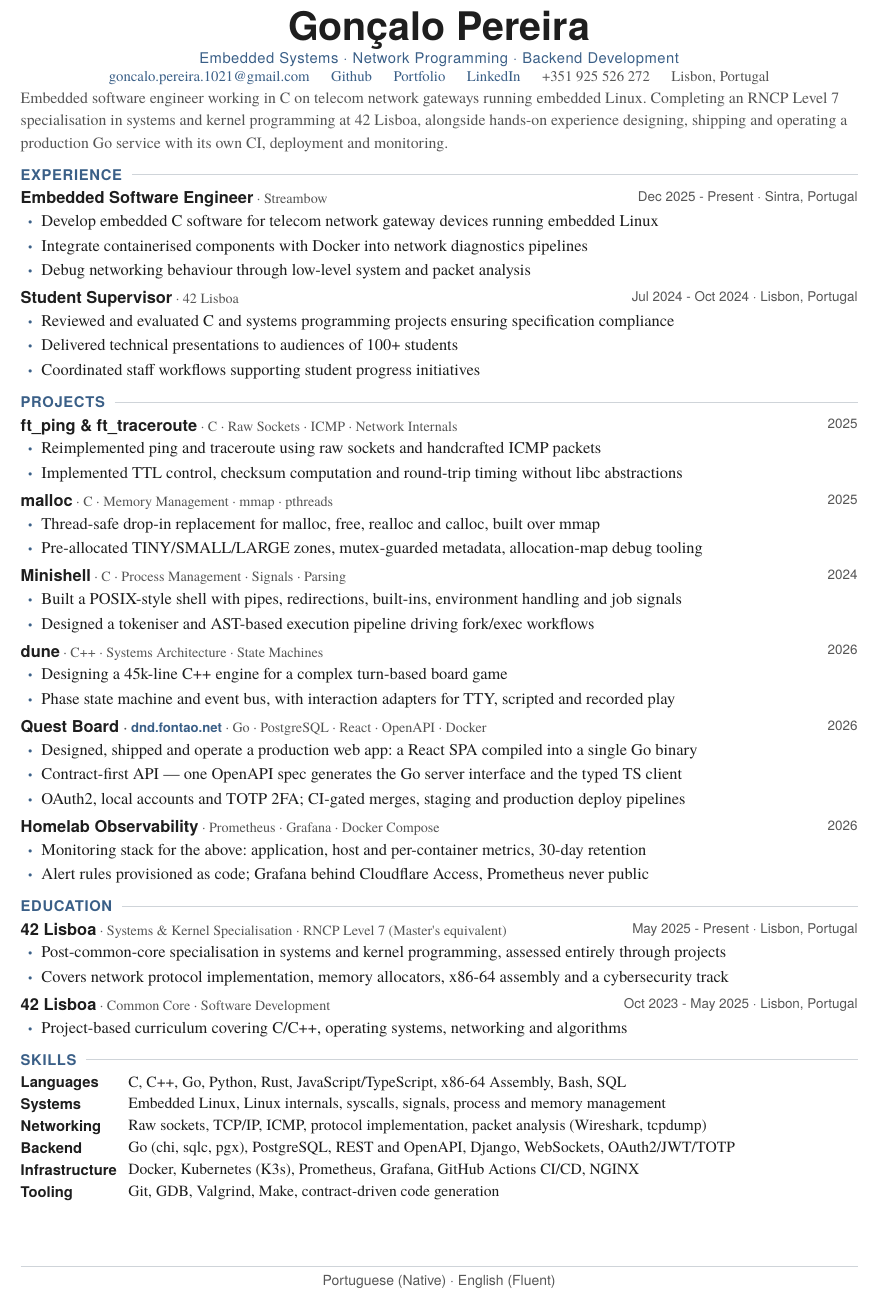
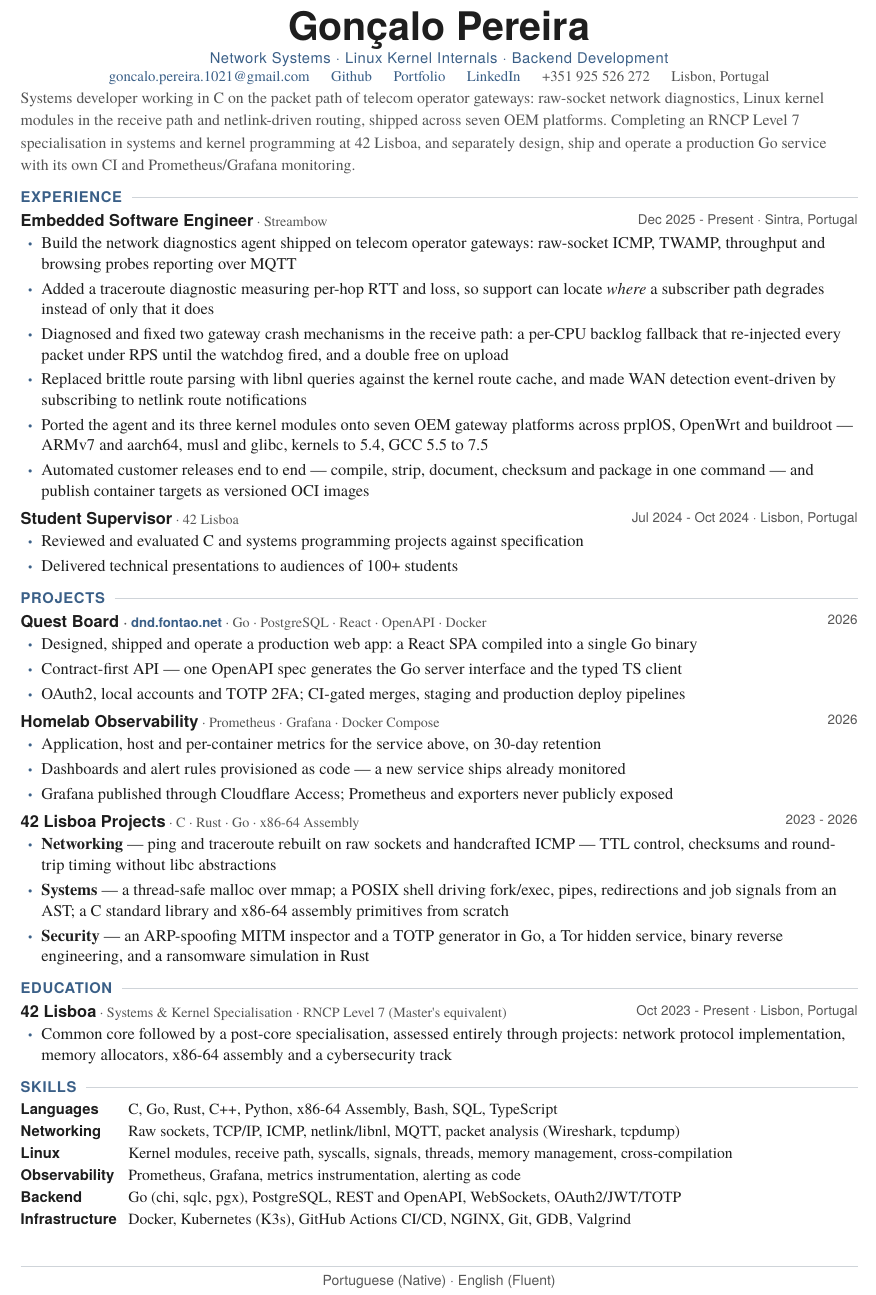
Before and after one commit to goncalo1021pt/CV, a Typst document (main.typ, which reads sections/education.typ, sections/jobs.typ, sections/projects.typ): part of the page, cut so that both start at the same text. Compiled offline with Typst 0.15; a missing font is replaced by an installed copy or a similar font.

Commit message:
Reframe for network roles and let the Streambow work carry its weight
Two reviews said the same thing: too little of the current job, too many
projects, and the projects too weighted toward coursework. The job was
three generic bullets — "develop embedded C software", "integrate
containerised components" — while nine months of merged pull requests and
tickets described something much more specific.

Experience now says what the work actually is, drawn from 41 merged PRs
between January and September: the diagnostics agent and its raw-socket
ICMP, TWAMP, throughput and browsing probes; the traceroute diagnostic
added to locate where a subscriber path degrades; two gateway crash
mechanisms traced to the kernel receive path (a per-CPU backlog fallback
re-injecting packets under RPS until the watchdog fired, and a double
free on upload); libnl replacing brittle route parsing, with WAN
detection driven by netlink notifications; seven OEM platforms across
prplOS, OpenWrt and buildroot; and the release automation.

Projects drop from six entries to three. The four 42 entries collapse
into one grouped entry covering the same ground plus the cybersecurity
track and libasm, split into networking, systems and security rather
than one entry per project — the coursework still evidences the skills
without occupying half the page. dune is cut; it stays on the website,
which has no space constraint.

Positioning follows the same logic. The tagline leads with network
systems and kernel internals rather than embedded, and the summary leads
with the packet path. Observability gets its own skills row and keeps
its project entry, which is the honest place for it: the Prometheus and
Grafana work is the homelab, while the network observability is the day
job.

Education merges into a single 42 Lisboa entry. One school spending two
entries was expensive at this length, and a single Oct 2023 - Present
range keeps the timeline continuous into Streambow anyway.

Still one page, now verified by CI rather than by eye.

Co-Authored-By: Claude Opus 5 (1M context) <noreply@anthropic.com>

```diff
--- a/main.typ
+++ b/main.typ
@@ -23,7 +23,7 @@
     size: 9pt,
     fill: accent,
     tracking: 0.3pt,
-  )[Embedded Systems · Network Programming · Backend Development]
+  )[Network Systems · Linux Kernel Internals · Backend Development]
 
   #v(0.5em)
 
@@ -48,10 +48,11 @@
 // tighter `sp.line` is there to distinguish a wrapped line from a new item.
 #par(leading: 0.74em)[
   #text(size: 9.6pt, fill: dim)[
-    Embedded software engineer working in C on telecom network gateways running embedded Linux.
-    Completing an RNCP Level 7 specialisation in systems and kernel programming at 42 Lisboa, alongside
-    hands-on experience designing, shipping and operating a production Go service with its own CI,
-    deployment and monitoring.
+    Systems developer working in C on the packet path of telecom operator gateways: raw-socket network
+    diagnostics, Linux kernel modules in the receive path and netlink-driven routing, shipped across seven
+    OEM platforms. Completing an RNCP Level 7 specialisation in systems and kernel programming at 42 Lisboa,
+    and separately design, ship and operate a production Go service with its own CI and Prometheus/Grafana
+    monitoring.
   ]
 ]
 
--- a/sections/education.typ
+++ b/sections/education.typ
@@ -2,21 +2,14 @@
 
 #section("EDUCATION")
 
+// One school, one entry. The single Oct 2023 - Present range covers the
+// common core and the specialisation that follows it, which keeps the
+// timeline continuous into Streambow without spending a second entry on it.
 #entry(
   "42 Lisboa",
   "Systems & Kernel Specialisation · RNCP Level 7 (Master's equivalent)",
-  "May 2025 - Present · Lisbon, Portugal",
+  "Oct 2023 - Present · Lisbon, Portugal",
   [
-    - Post-common-core specialisation in systems and kernel programming, assessed entirely through projects
-    - Covers network protocol implementation, memory allocators, x86-64 assembly and a cybersecurity track
+    - Common core followed by a post-core specialisation, assessed entirely through projects: network protocol implementation, memory allocators, x86-64 assembly and a cybersecurity track
   ]
 )
-
-#entry(
-  "42 Lisboa",
-  "Common Core · Software Development",
-  "Oct 2023 - May 2025 · Lisbon, Portugal",
-  [
-    - Project-based curriculum covering C/C++, operating systems, networking and algorithms
-  ]
-)
--- a/sections/jobs.typ
+++ b/sections/jobs.typ
@@ -7,9 +7,12 @@
   "Streambow",
   "Dec 2025 - Present · Sintra, Portugal",
   [
-    - Develop embedded C software for telecom network gateway devices running embedded Linux
-    - Integrate containerised components with Docker into network diagnostics pipelines
-    - Debug networking behaviour through low-level system and packet analysis
+    - Build the network diagnostics agent shipped on telecom operator gateways: raw-socket ICMP, TWAMP, throughput and browsing probes reporting over MQTT
+    - Added a traceroute diagnostic measuring per-hop RTT and loss, so support can locate #emph[where] a subscriber path degrades instead of only that it does
+    - Diagnosed and fixed two gateway crash mechanisms in the receive path: a per-CPU backlog fallback that re-injected every packet under RPS until the watchdog fired, and a double free on upload
+    - Replaced brittle route parsing with libnl queries against the kernel route cache, and made WAN detection event-driven by subscribing to netlink route notifications
+    - Ported the agent and its three kernel modules onto seven OEM gateway platforms across prplOS, OpenWrt and buildroot — ARMv7 and aarch64, musl and glibc, kernels to 5.4, GCC 5.5 to 7.5
+    - Automated customer releases end to end — compile, strip, document, checksum and package in one command — and publish container targets as versioned OCI images
   ]
 )
 
@@ -18,8 +21,7 @@
   "42 Lisboa",
   "Jul 2024 - Oct 2024 · Lisbon, Portugal",
   [
-    - Reviewed and evaluated C and systems programming projects ensuring specification compliance
+    - Reviewed and evaluated C and systems programming projects against specification
     - Delivered technical presentations to audiences of 100+ students
-    - Coordinated staff workflows supporting student progress initiatives
   ]
 )
--- a/sections/projects.typ
+++ b/sections/projects.typ
@@ -1,46 +1,6 @@
 #import "../template/theme.typ": *
 
 #section("PROJECTS")
-
-#entry(
-  "ft_ping & ft_traceroute",
-  "C · Raw Sockets · ICMP · Network Internals",
-  "2025",
-  [
-    - Reimplemented ping and traceroute using raw sockets and handcrafted ICMP packets
-    - Implemented TTL control, checksum computation and round-trip timing without libc abstractions
-  ]
-)
-
-#entry(
-  "malloc",
-  "C · Memory Management · mmap · pthreads",
-  "2025",
-  [
-    - Thread-safe drop-in replacement for malloc, free, realloc and calloc, built over mmap
-    - Pre-allocated TINY/SMALL/LARGE zones, mutex-guarded metadata, allocation-map debug tooling
-  ]
-)
-
-#entry(
-  "Minishell",
-  "C · Process Management · Signals · Parsing",
-  "2024",
-  [
-    - Built a POSIX-style shell with pipes, redirections, built-ins, environment handling and job signals
-    - Designed a tokeniser and AST-based execution pipeline driving fork/exec workflows
-  ]
-)
-
-#entry(
-  "dune",
-  "C++ · Systems Architecture · State Machines",
-  "2026",
-  [
-    - Designing a 45k-line C++ engine for a complex turn-based board game
-    - Phase state machine and event bus, with interaction adapters for TTY, scripted and recorded play
-  ]
-)
 
 #entry(
   [Quest Board #text(size: 8pt, fill: dim)[· #link("https://dnd.fontao.net")[dnd.fontao.net]]],
@@ -58,7 +18,19 @@
   "Prometheus · Grafana · Docker Compose",
   "2026",
   [
-    - Monitoring stack for the above: application, host and per-container metrics, 30-day retention
-    - Alert rules provisioned as code; Grafana behind Cloudflare Access, Prometheus never public
+    - Application, host and per-container metrics for the service above, on 30-day retention
+    - Dashboards and alert rules provisioned as code — a new service ships already monitored
+    - Grafana published through Cloudflare Access; Prometheus and exporters never publicly exposed
   ]
 )
+
+#entry(
+  "42 Lisboa Projects",
+  "C · Rust · Go · x86-64 Assembly",
+  "2023 - 2026",
+  [
+    - #text(weight: "semibold")[Networking] — ping and traceroute rebuilt on raw sockets and handcrafted ICMP — TTL control, checksums and round-trip timing without libc abstractions
+    - #text(weight: "semibold")[Systems] — a thread-safe malloc over mmap; a POSIX shell driving fork/exec, pipes, redirections and job signals from an AST; a C standard library and x86-64 assembly primitives from scratch
+    - #text(weight: "semibold")[Security] — an ARP-spoofing MITM inspector and a TOTP generator in Go, a Tor hidden service, binary reverse engineering, and a ransomware simulation in Rust
+  ]
+)
--- a/sections/skills.typ
+++ b/sections/skills.typ
@@ -12,10 +12,10 @@
   column-gutter: 0.7em,
   row-gutter: sp.row,
 
-  ..skill("Languages",     [C, C++, Go, Python, Rust, JavaScript/TypeScript, x86-64 Assembly, Bash, SQL]),
-  ..skill("Systems",       [Embedded Linux, Linux internals, syscalls, signals, process and memory management]),
-  ..skill("Networking",    [Raw sockets, TCP/IP, ICMP, protocol implementation, packet analysis (Wireshark, tcpdump)]),
-  ..skill("Backend",       [Go (chi, sqlc, pgx), PostgreSQL, REST and OpenAPI, Django, WebSockets, OAuth2/JWT/TOTP]),
-  ..skill("Infrastructure",[Docker, Kubernetes (K3s), Prometheus, Grafana, GitHub Actions CI/CD, NGINX]),
-  ..skill("Tooling",       [Git, GDB, Valgrind, Make, contract-driven code generation]),
+  ..skill("Languages",     [C, Go, Rust, C++, Python, x86-64 Assembly, Bash, SQL, TypeScript]),
+  ..skill("Networking",    [Raw sockets, TCP/IP, ICMP, netlink/libnl, MQTT, packet analysis (Wireshark, tcpdump)]),
+  ..skill("Linux",         [Kernel modules, receive path, syscalls, signals, threads, memory management, cross-compilation]),
+  ..skill("Observability", [Prometheus, Grafana, metrics instrumentation, alerting as code]),
+  ..skill("Backend",       [Go (chi, sqlc, pgx), PostgreSQL, REST and OpenAPI, WebSockets, OAuth2/JWT/TOTP]),
+  ..skill("Infrastructure",[Docker, Kubernetes (K3s), GitHub Actions CI/CD, NGINX, Git, GDB, Valgrind]),
 )
```
Also changed, not shown: cv.pdf.
